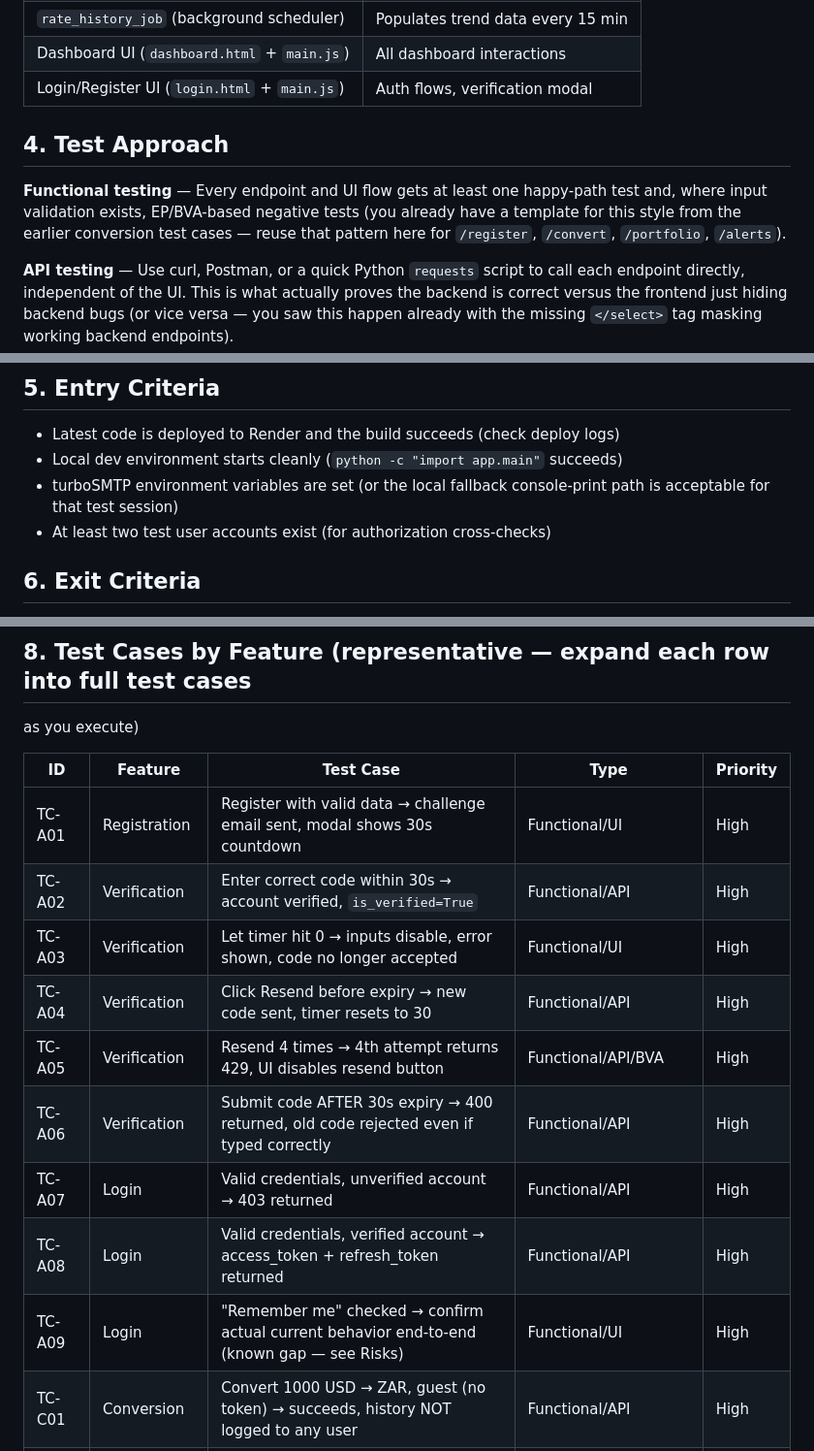
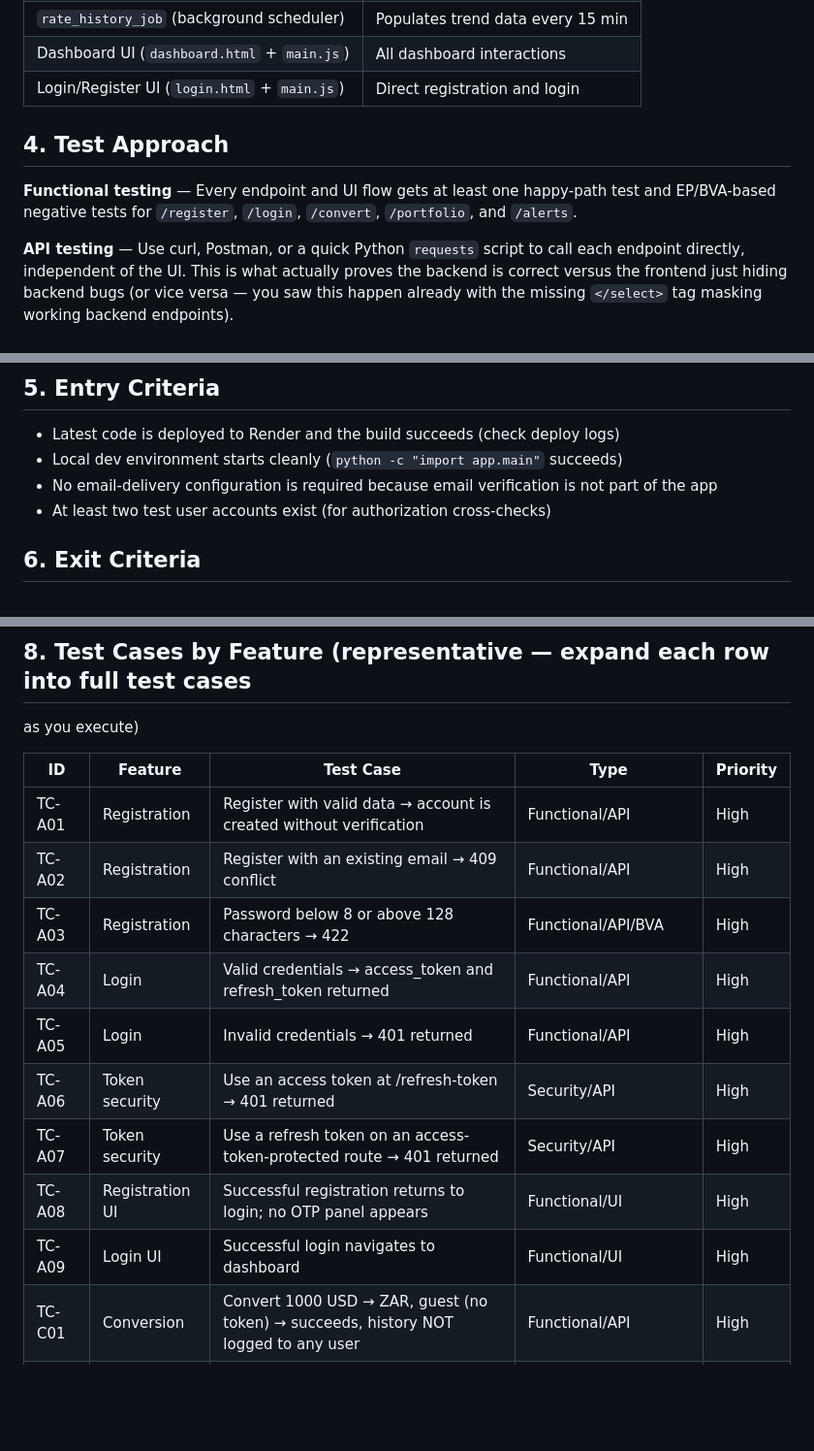
Before and after one commit to thabo81/currency-exchange-tracker, a Markdown page: docs/TEST_PLAN.md, 3 parts joined by grey strips. Shown at 97% size. GitHub-like rendering; blank space fills up the shorter version.

Commit message:
Update test plan for direct registration and authentication security

```diff
--- a/docs/TEST_PLAN.md
+++ b/docs/TEST_PLAN.md
@@ -66,14 +66,11 @@ during integration, and establish a baseline for API and basic performance behav
 | `/trends/{base}/{quote}` | Rate trend data |
 | `rate_history_job` (background scheduler) | Populates trend data every 15 min |
 | Dashboard UI (`dashboard.html` + `main.js`) | All dashboard interactions |
-| Login/Register UI (`login.html` + `main.js`) | Auth flows, verification modal |
+| Login/Register UI (`login.html` + `main.js`) | Direct registration and login |
 
 ## 4. Test Approach
 
-**Functional testing** — Every endpoint and UI flow gets at least one happy-path test
-and, where input validation exists, EP/BVA-based negative tests (you already have a
-template for this style from the earlier conversion test cases — reuse that pattern
-here for `/register`, `/convert`, `/portfolio`, `/alerts`).
+**Functional testing** — Every endpoint and UI flow gets at least one happy-path test and EP/BVA-based negative tests for `/register`, `/login`, `/convert`, `/portfolio`, and `/alerts`.
 
 **API testing** — Use curl, Postman, or a quick Python `requests` script to call each
 endpoint directly, independent of the UI. This is what actually proves the backend is
@@ -100,8 +97,7 @@ data by manually swapping tokens between two test accounts.
 ## 5. Entry Criteria
 - Latest code is deployed to Render and the build succeeds (check deploy logs)
 - Local dev environment starts cleanly (`python -c "import app.main"` succeeds)
-- turboSMTP environment variables are set (or the local fallback console-print path is
-  acceptable for that test session)
+- No email-delivery configuration is required because email verification is not part of the app
 - At least two test user accounts exist (for authorization cross-checks)
 
 ## 6. Exit Criteria
@@ -123,15 +119,15 @@ as you execute)
 
 | ID | Feature | Test Case | Type | Priority |
 |---|---|---|---|---|
-| TC-A01 | Registration | Register with valid data → challenge email sent, modal shows 30s countdown | Functional/UI | High |
-| TC-A02 | Verification | Enter correct code within 30s → account verified, `is_verified=True` | Functional/API | High |
-| TC-A03 | Verification | Let timer hit 0 → inputs disable, error shown, code no longer accepted | Functional/UI | High |
-| TC-A04 | Verification | Click Resend before expiry → new code sent, timer resets to 30 | Functional/API | High |
-| TC-A05 | Verification | Resend 4 times → 4th attempt returns 429, UI disables resend button | Functional/API/BVA | High |
-| TC-A06 | Verification | Submit code AFTER 30s expiry → 400 returned, old code rejected even if typed correctly | Functional/API | High |
-| TC-A07 | Login | Valid credentials, unverified account → 403 returned | Functional/API | High |
-| TC-A08 | Login | Valid credentials, verified account → access_token + refresh_token returned | Functional/API | High |
-| TC-A09 | Login | "Remember me" checked → confirm actual current behavior end-to-end (known gap — see Risks) | Functional/UI | High |
+| TC-A01 | Registration | Register with valid data → account is created without verification | Functional/API | High |
+| TC-A02 | Registration | Register with an existing email → 409 conflict | Functional/API | High |
+| TC-A03 | Registration | Password below 8 or above 128 characters → 422 | Functional/API/BVA | High |
+| TC-A04 | Login | Valid credentials → access_token and refresh_token returned | Functional/API | High |
+| TC-A05 | Login | Invalid credentials → 401 returned | Functional/API | High |
+| TC-A06 | Token security | Use an access token at /refresh-token → 401 returned | Security/API | High |
+| TC-A07 | Token security | Use a refresh token on an access-token-protected route → 401 returned | Security/API | High |
+| TC-A08 | Registration UI | Successful registration returns to login; no OTP panel appears | Functional/UI | High |
+| TC-A09 | Login UI | Successful login navigates to dashboard | Functional/UI | High |
 | TC-C01 | Conversion | Convert 1000 USD → ZAR, guest (no token) → succeeds, history NOT logged to any user | Functional/API | High |
 | TC-C02 | Conversion | Convert while logged in → succeeds, entry appears in `/history/recent` | Functional/API | High |
 | TC-C03 | Conversion | Convert with amount = 0 → check actual validation behavior (no explicit min enforced in ConvertRequest beyond gt=0) | Functional/BVA | Medium |
```
Also changed, not shown: other parts of docs/TEST_PLAN.md (+1 -3 lines).
